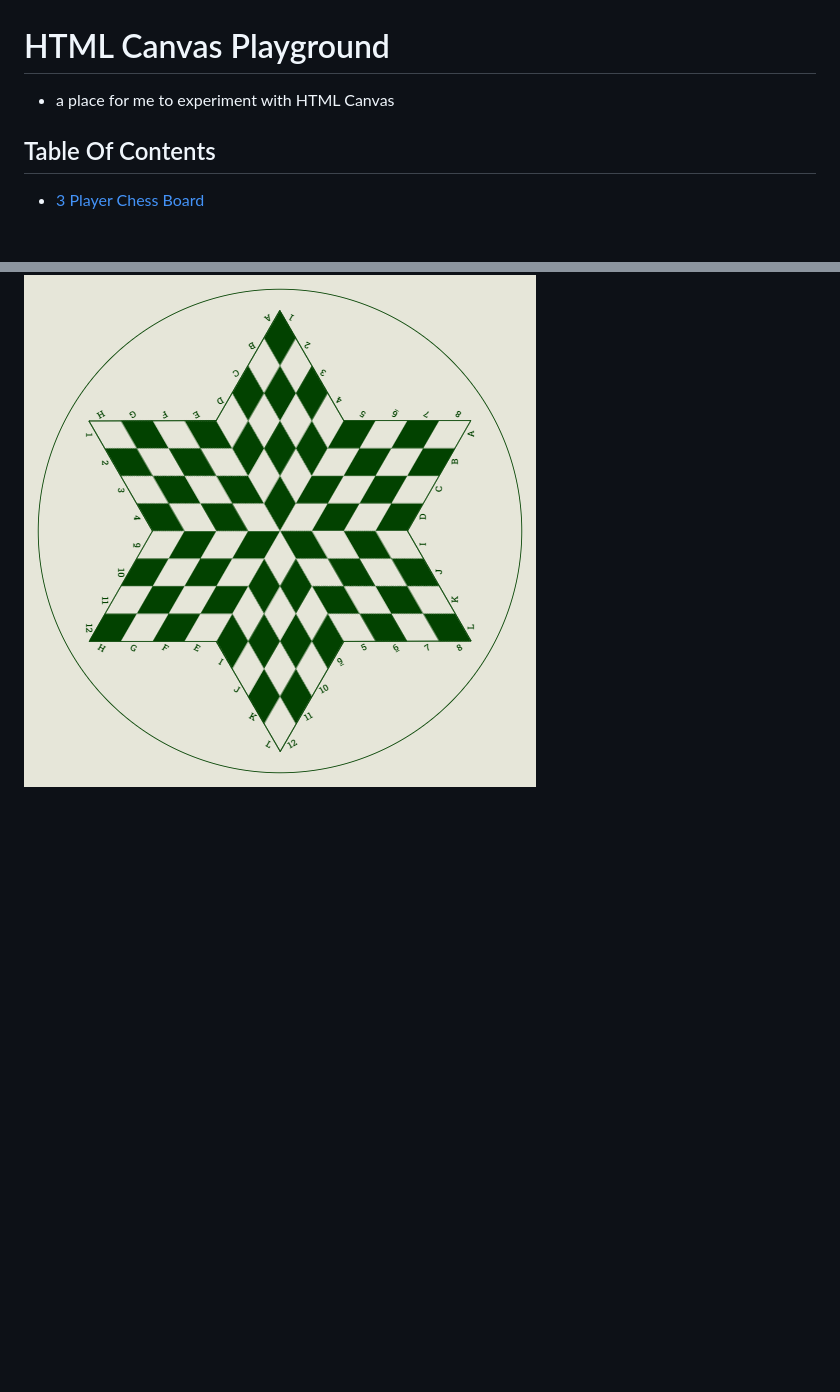
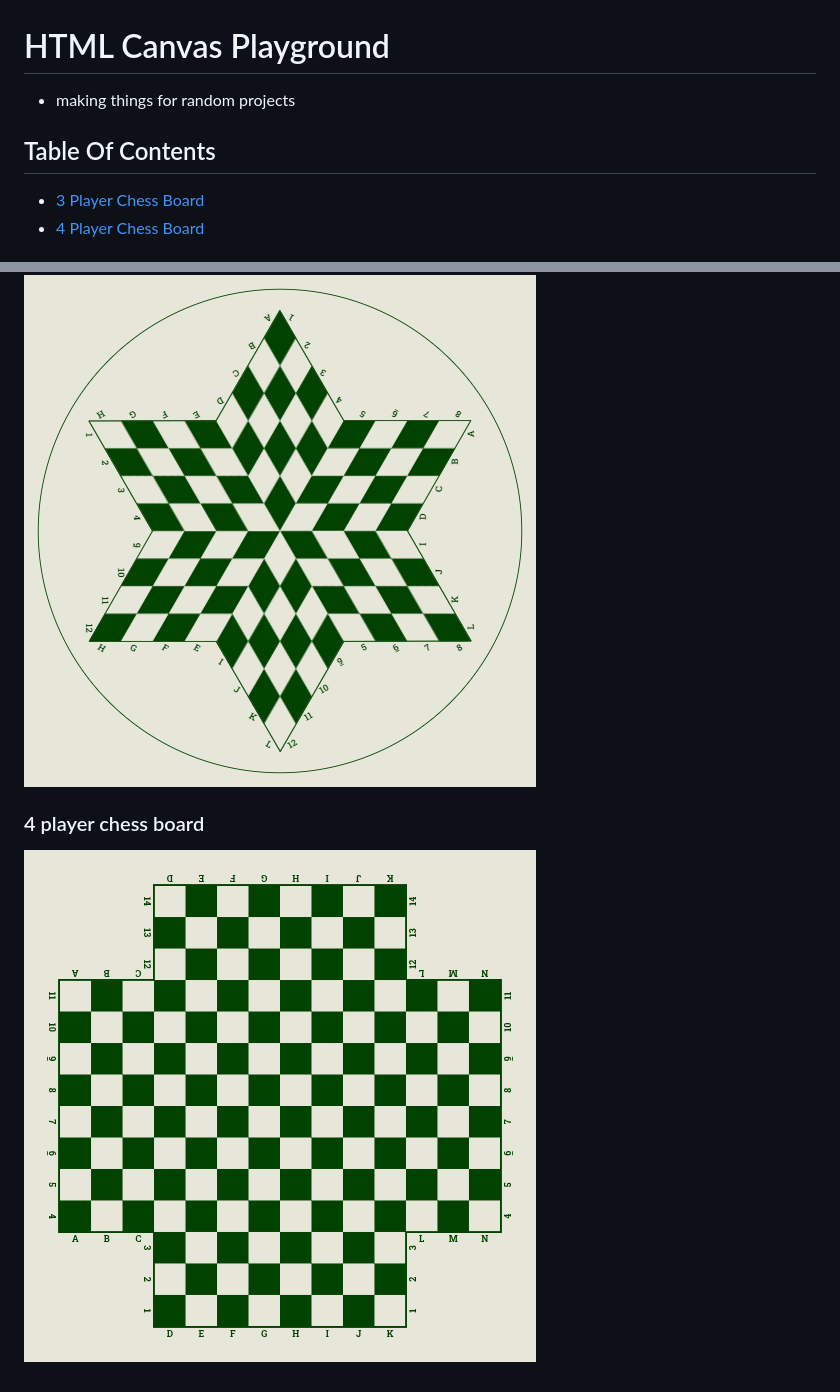
Before and after one commit to calebsg225/html-canvas-playground, a Markdown page: README.md, 2 parts joined by grey strips. Rendered like a GitHub page; pictures changed too: src/images/chess4p_512x512_coords_offwhite.png (added); blank space fills up the shorter version.

Commit message:
Update README.md
- include 4 player chess board image (512x512)

```diff
--- a/README.md
+++ b/README.md
@@ -1,6 +1,7 @@
 # HTML Canvas Playground
-- a place for me to experiment with HTML Canvas
+- making things for random projects
 
 ## Table Of Contents
-* [3 Player Chess Board](#3-player-chess-board)
+- [3 Player Chess Board](#3-player-chess-board)
+- [4 Player Chess Board](#4-player-chess-board)
 
@@ -8 +9,4 @@
 ![sample three player chess board placeholder](src/images/chess3p_512x512_coords_ring_offwhite.png "sample three player chess board")
+
+### 4 player chess board
+![sample four player chess board placeholder](src/images/chess4p_512x512_coords_offwhite.png "sample four player chess board")
```
Also changed, not shown: other parts of README.md (+1 -1 lines).
